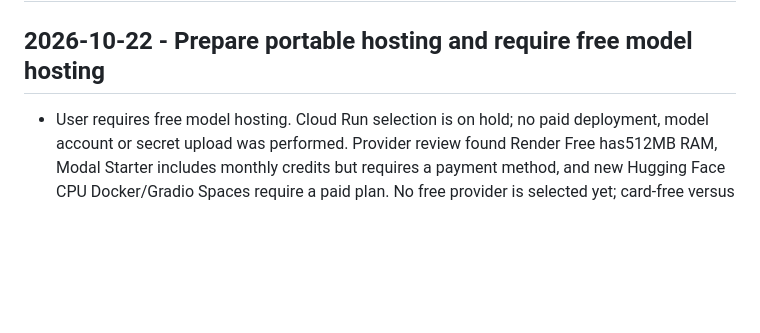
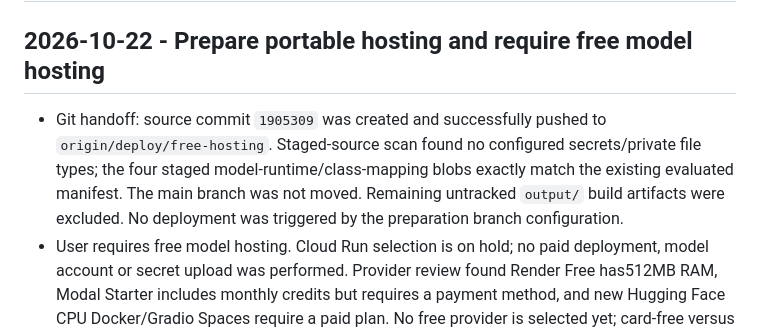
Before and after one commit to Laurenceonly/Graphiscan, a Markdown page: CHANGELOG.md, the part around the change. Rendered like a GitHub page; blank space fills up the shorter version.

Commit message:
Record verified GitHub hosting handoff

```diff
--- a/CHANGELOG.md
+++ b/CHANGELOG.md
@@ -2,6 +2,7 @@
 
 ## 2026-10-22 - Prepare portable hosting and require free model hosting
 
+- Git handoff: source commit `1905309` was created and successfully pushed to `origin/deploy/free-hosting`. Staged-source scan found no configured secrets/private file types; the four staged model-runtime/class-mapping blobs exactly match the existing evaluated manifest. The main branch was not moved. Remaining untracked `output/` build artifacts were excluded. No deployment was triggered by the preparation branch configuration.
 - User requires free model hosting. Cloud Run selection is on hold; no paid deployment, model account or secret upload was performed. Provider review found Render Free has512MB RAM, Modal Starter includes monthly credits but requires a payment method, and new Hugging Face CPU Docker/Gradio Spaces require a paid plan. No free provider is selected yet; card-free versus card-verified/$0-spend constraints await the user. Vercel/Supabase/Expo remain the other stack parts.
 - Replaced provisional Vercel Python files with a portable `graphiscan/Dockerfile`, allowlisted `.dockerignore`, Gunicorn configuration, model-enabled `requirements-hosted.txt`, tested `hosted_api.create_app`, and `api/HOSTING.md`. The v1-only factory checks explicit HTTPS CORS, stable cursor-secret configuration, separate password-writer setup and model/Storage readiness unless explicitly configured for admin-only preparation. Legacy MySQL routes are not mounted. Privately provision the three-model bundle before building the container.
 - Added stable pagination signatures across all paginated v1 services, retaining actor/session/filter binding and expiry. Windows line-ending normalization would invalidate existing evaluated-source pins; `.gitattributes` preserves exact bytes for the three pinned modules and class mapping. No inference logic, weights, thresholds or evaluation evidence changed.
```
Also changed, not shown: KNOWLEDGE.md (+2 -0 lines), RESUME.md (+2 -0 lines).
